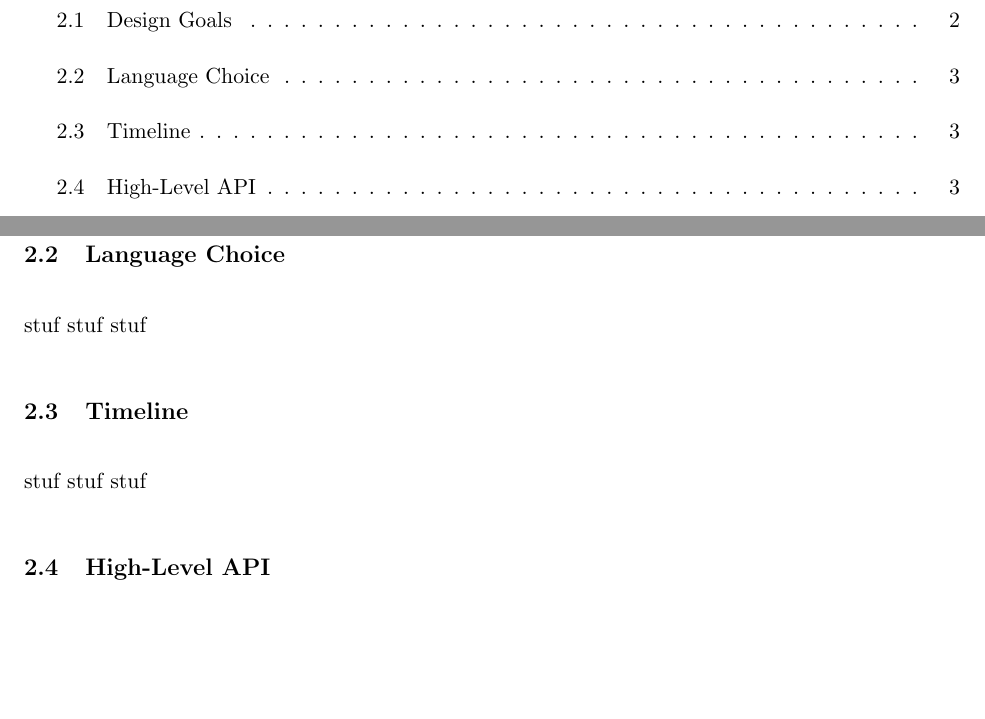
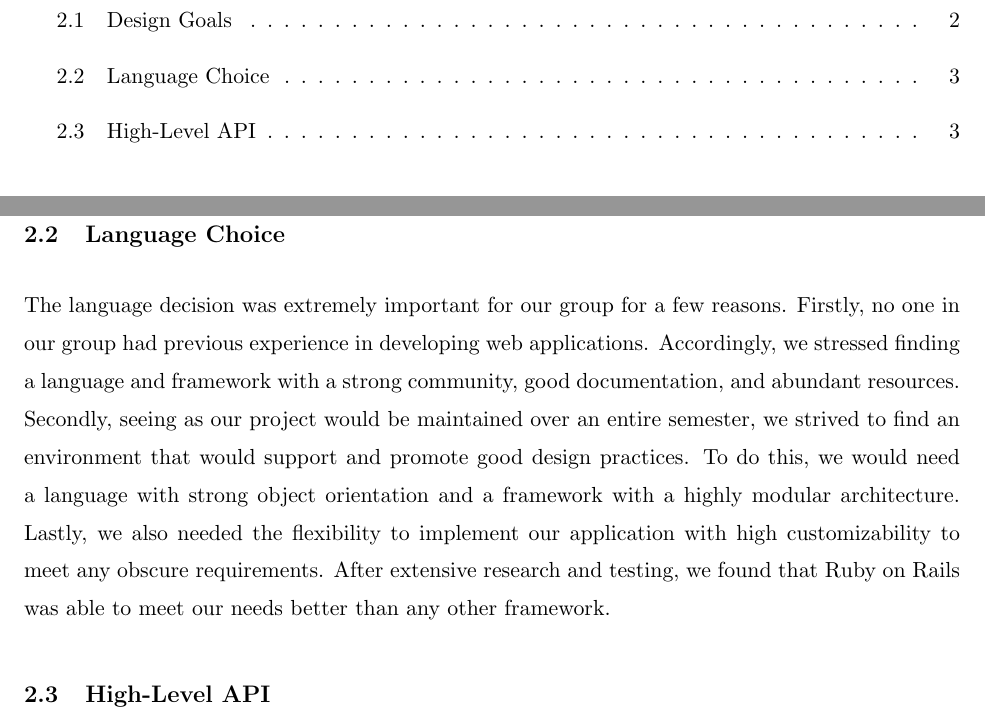
Before and after one commit to henriquemoraes8/EdgeCalOnRails, a LaTeX document (Documentation/Analysis.tex): two parts of pages 1 and 3 of 3, joined at a grey line, cut so that both start at the same text, the shorter picture padded with empty space. Compiled offline with pdfLaTeX.

Commit message:
documentation work

```diff
--- a/Documentation/Analysis.tex
+++ b/Documentation/Analysis.tex
@@ -86,11 +86,10 @@ In order to set ourselves up for a successful project, it was really important t
 %%% Dynamically typed
 %%% embedded ruby...
 
-stuf stuf stuf
+The language decision was extremely important for our group for a few reasons. Firstly, no one in our group had previous experience in developing web applications. Accordingly, we stressed finding a language and framework with a strong community, good documentation, and abundant resources. Secondly, seeing as our project would be maintained over an entire semester, we strived to find an environment that would support and promote good design practices. To do this, we would need a language with strong object orientation and a framework with a highly modular architecture. Lastly, we also needed the flexibility to implement our application with high customizability to meet any obscure requirements. After extensive research and testing, we found that Ruby on Rails was able to meet our needs better than any other framework.
 
-\subsection{Timeline}
 
-stuf stuf stuf
+
 
 \subsection{High-Level API}
 
```
Also changed, not shown: Documentation/Analysis.pdf, 3 other files.
